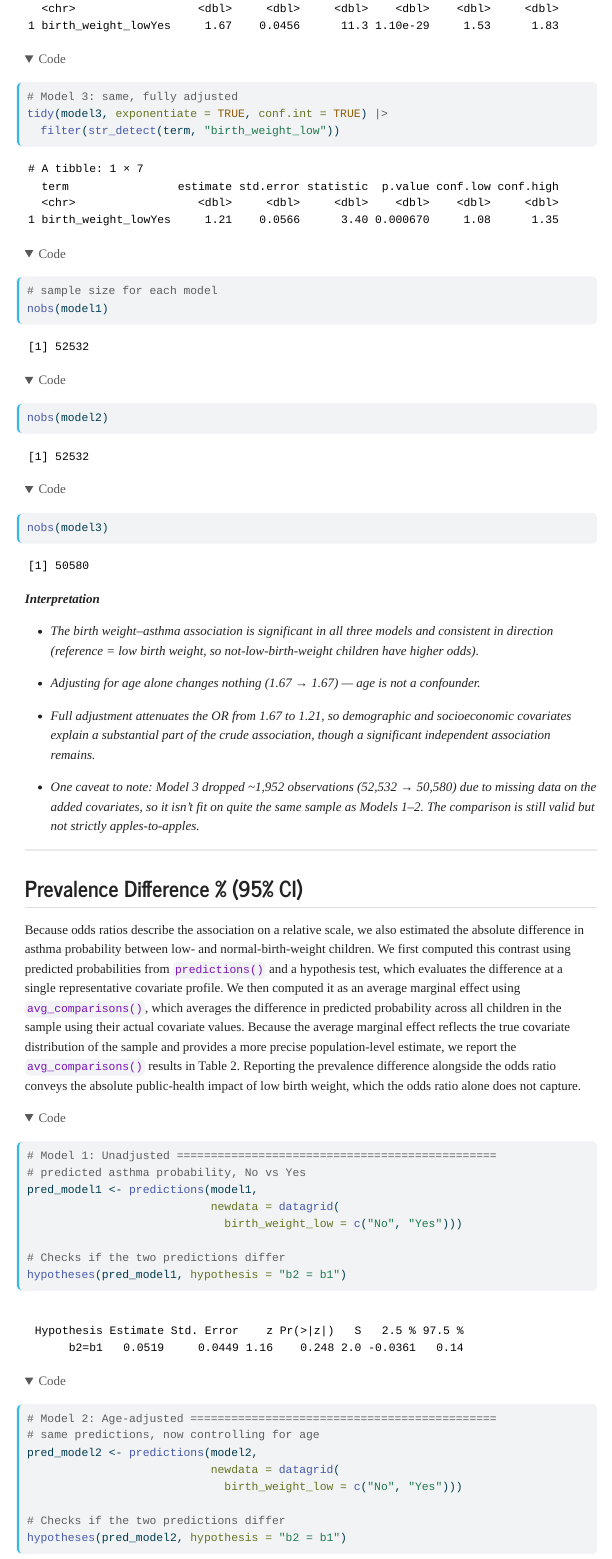
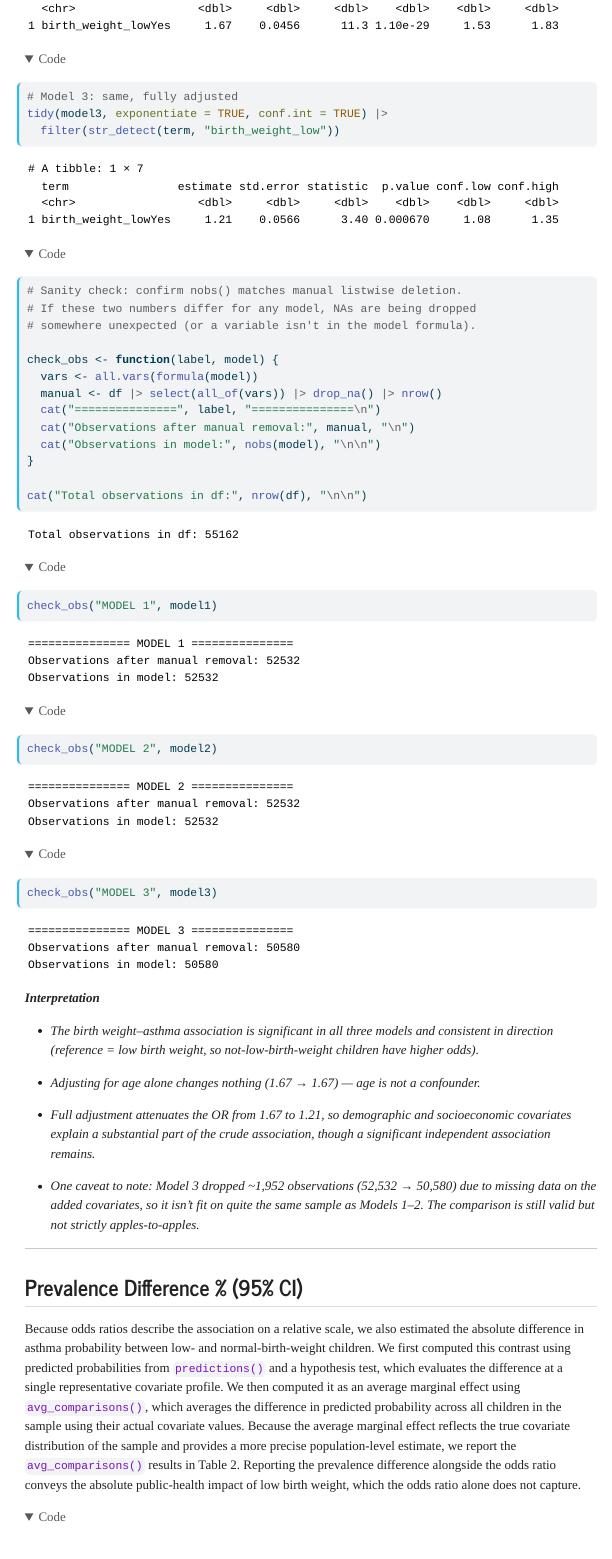
Before and after one commit to anjelicam/birthweight-childhood-asthma, a Quarto document (code/02_epi690a_final_project_ANALYSIS.qmd): the page in a window 1100 px wide, from 4830 px down. The pictures show the output file code/02_epi690a_final_project_ANALYSIS.html that the author committed with the source, opened offline; menus at the side of the page are left out; long lines of code are wrapped.

Commit message:
Updated nobs comparison so it shows what it's comparing observations to. Also update html file.

````diff
--- a/code/02_epi690a_final_project_ANALYSIS.qmd
+++ b/code/02_epi690a_final_project_ANALYSIS.qmd
@@ -670,12 +678,26 @@ tidy(model2, exponentiate = TRUE, conf.int = TRUE) |>
 # Model 3: same, fully adjusted
 tidy(model3, exponentiate = TRUE, conf.int = TRUE) |>
   filter(str_detect(term, "birth_weight_low"))
+```
 
-# sample size for each model
-nobs(model1)
-nobs(model2)
-nobs(model3)
+```{r}
+# Sanity check: confirm nobs() matches manual listwise deletion.
+# If these two numbers differ for any model, NAs are being dropped
+# somewhere unexpected (or a variable isn't in the model formula).
 
+check_obs <- function(label, model) {
+  vars <- all.vars(formula(model))
+  manual <- df |> select(all_of(vars)) |> drop_na() |> nrow()
+  cat("===============", label, "===============\n")
+  cat("Observations after manual removal:", manual, "\n")
+  cat("Observations in model:", nobs(model), "\n\n")
+}
+
+cat("Total observations in df:", nrow(df), "\n\n")
+
+check_obs("MODEL 1", model1)
+check_obs("MODEL 2", model2)
+check_obs("MODEL 3", model3)
 ```
 
 ***Interpretation***
````
Also changed, not shown: .quarto/idx/code/02_epi690a_final_project_ANALYSIS.qmd.json, code/02_epi690a_final_project_ANALYSIS.html, code/02_epi690a_final_project_ANALYSIS.qmd (30 more changed lines), 5 other files.
